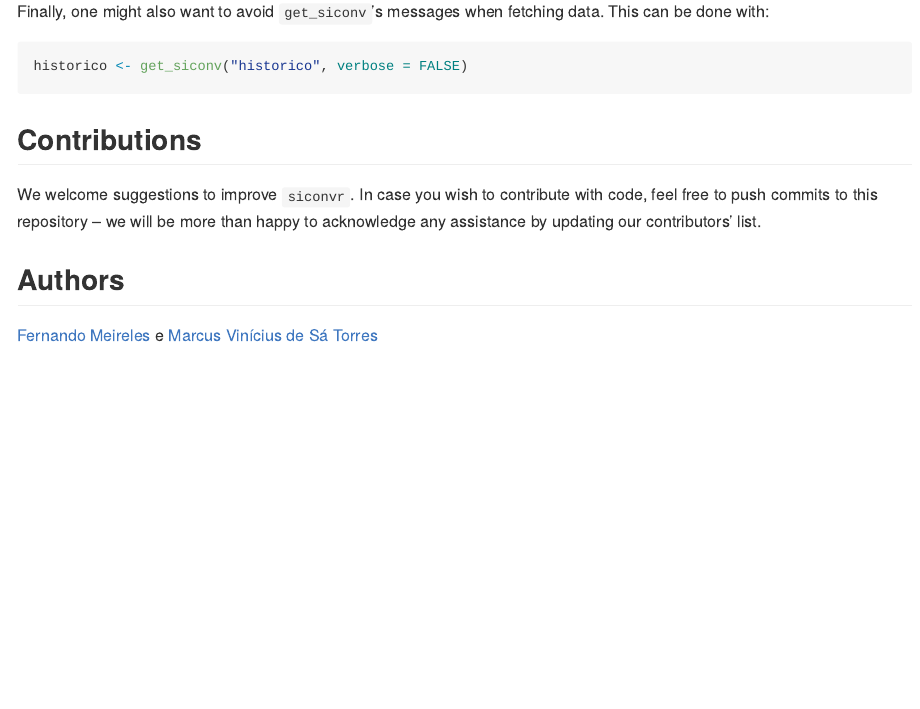
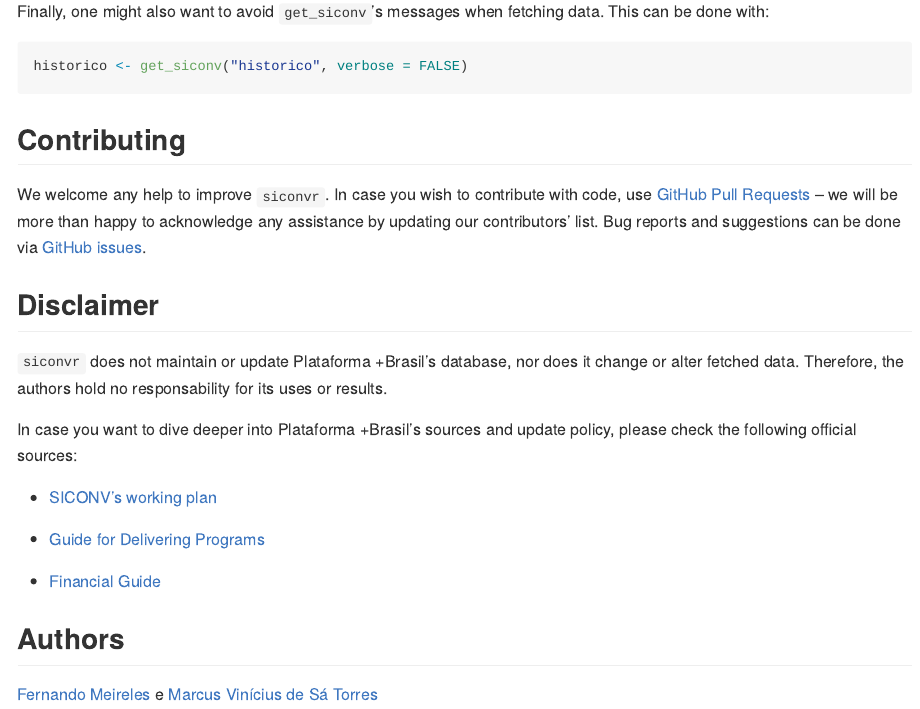
Before and after one commit to meirelesff/siconvr, an R Markdown document (README.Rmd): the page in a window 1100 px wide, from 2490 px down. Rendered offline with R 4.5, knitr and Pandoc, with nearby package versions; badge pictures from the web are left out.

Commit message:
Add disclaimer and links

```diff
--- a/README.Rmd
+++ b/README.Rmd
@@ -130,9 +130,22 @@ historico <- get_siconv("historico", verbose = FALSE)
 
 
 
-## Contributions
+## Contributing
 
-We welcome suggestions to improve `siconvr`. In case you wish to contribute with code, feel free to push commits to this repository -- we will be more than happy to acknowledge any assistance by updating our contributors' list.
+We welcome any help to improve `siconvr`. In case you wish to contribute with code, use [GitHub Pull Requests](https://docs.github.com/pt/github/collaborating-with-issues-and-pull-requests/creating-a-pull-request) -- we will be more than happy to acknowledge any assistance by updating our contributors' list. Bug reports and suggestions can be done via [GitHub issues](https://github.com/meirelesff/siconvr/issues).
+
+
+## Disclaimer
+
+`siconvr` does not maintain or update Plataforma +Brasil's database, nor does it change or alter fetched data. Therefore, the authors hold no responsability for its uses or results.
+
+In case you want to dive deeper into Plataforma +Brasil's sources and update policy, please check the following official sources:
+
+- [SICONV's working plan](https://static.fecam.net.br/uploads/1542/arquivos/1302090_MODULO_A_SICONV_6_PLANO_DE_TRABALHO.pdf)
+
+- [Guide for Delivering Programs](http://plataformamaisbrasil.gov.br/images/Disponibilizacao_de_Programas.pdf)
+
+- [Financial Guide](http://plataformamaisbrasil.gov.br/images/manuais/M%C3%B3dulo_Fundo_a_Fundo/Tranfer%C3%AAncia/3_Manual_de_Cadastro_de_Conta_Banc%C3%A1ria_e_Empenho_-_Repassador_-_Transfer%C3%AAncia.pdf)
 
 
 ## Authors
```
Also changed, not shown: README.md, 1 other file.
